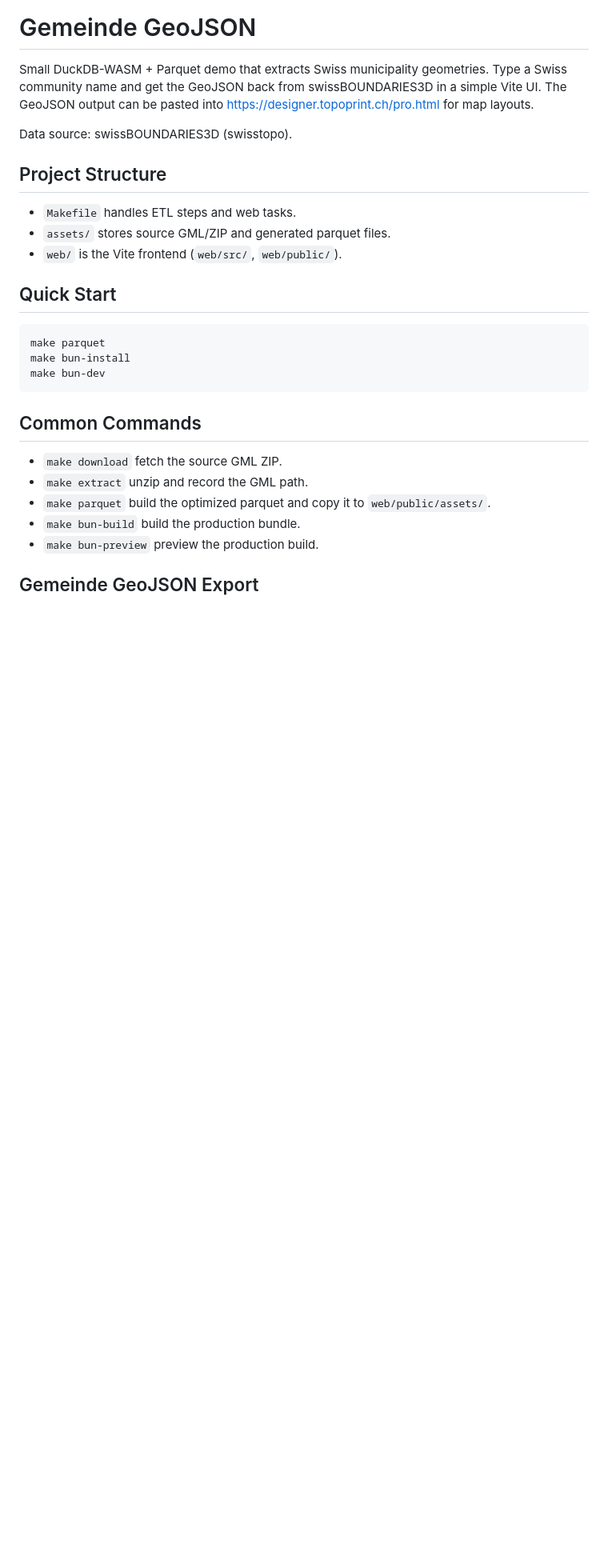
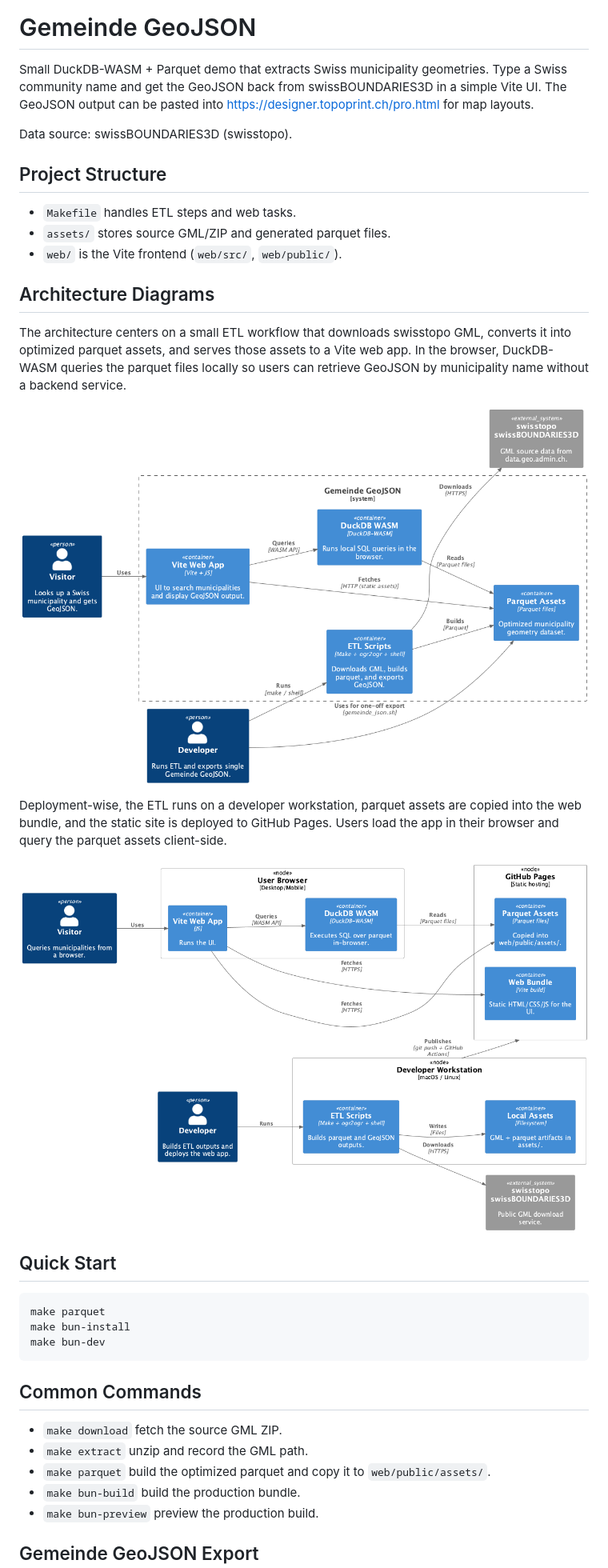
Before and after one commit to ping13/ch-gemeinde-geojson, a Markdown page: README.md, the part around the change. Shown: that part at 80% size. GitHub-like rendering; pictures changed too: docs/diagrams/architecture.png (added), docs/diagrams/deployment.png (added); blank space fills up the shorter version.

Commit message:
docs: Add architecture and deployment diagrams to README

````diff
--- a/README.md
+++ b/README.md
@@ -11,6 +11,20 @@ Data source: swissBOUNDARIES3D (swisstopo).
 - `Makefile` handles ETL steps and web tasks.
 - `assets/` stores source GML/ZIP and generated parquet files.
 - `web/` is the Vite frontend (`web/src/`, `web/public/`).
+
+## Architecture Diagrams
+The architecture centers on a small ETL workflow that downloads swisstopo GML,
+converts it into optimized parquet assets, and serves those assets to a Vite
+web app. In the browser, DuckDB-WASM queries the parquet files locally so users
+can retrieve GeoJSON by municipality name without a backend service.
+
+![Architecture diagram](docs/diagrams/architecture.png)
+
+Deployment-wise, the ETL runs on a developer workstation, parquet assets are
+copied into the web bundle, and the static site is deployed to GitHub Pages.
+Users load the app in their browser and query the parquet assets client-side.
+
+![Deployment diagram](docs/diagrams/deployment.png)
 
 ## Quick Start
 ```sh
````
Also changed, not shown: 2 other files.
